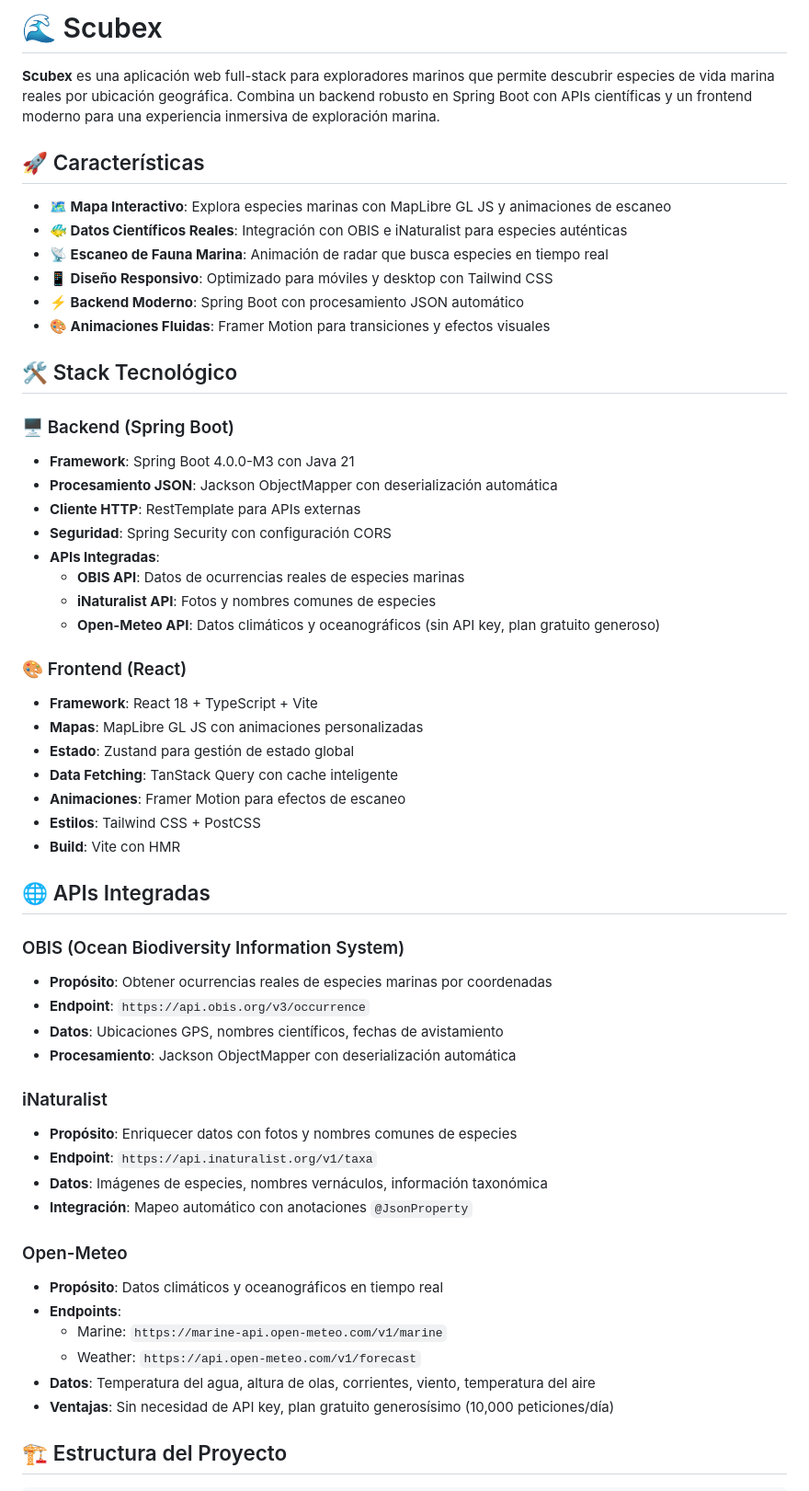
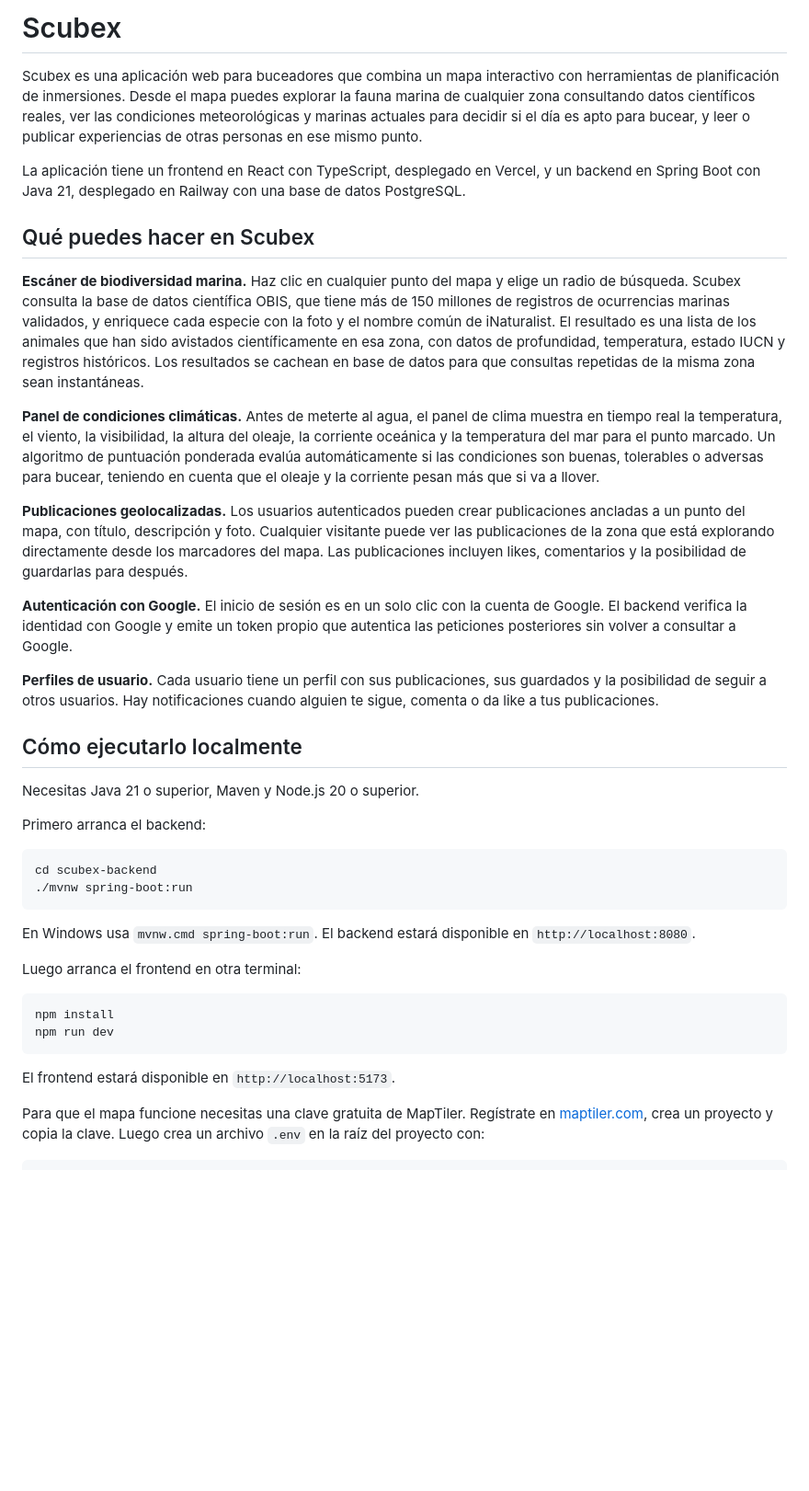
Before and after one commit to Izshin/Scubex, a Markdown page: README.md, the part around one of its changes. Shown at 92% size. Drawn GitHub-style; blank space fills up the shorter version.

````diff
--- a/README.md
+++ b/README.md
@@ -1,59 +1,43 @@
-# 🌊 Scubex
+# Scubex
 
-**Scubex** es una aplicación web full-stack para exploradores marinos que permite descubrir especies de vida marina reales por ubicación geográfica. Combina un backend robusto en Spring Boot con APIs científicas y un frontend moderno para una experiencia inmersiva de exploración marina.
+Scubex es una aplicación web para buceadores que combina un mapa interactivo con herramientas de planificación de inmersiones. Desde el mapa puedes explorar la fauna marina de cualquier zona consultando datos científicos reales, ver las condiciones meteorológicas y marinas actuales para decidir si el día es apto para bucear, y leer o publicar experiencias de otras personas en ese mismo punto.
 
-## 🚀 Características
+La aplicación tiene un frontend en React con TypeScript, desplegado en Vercel, y un backend en Spring Boot con Java 21, desplegado en Railway con una base de datos PostgreSQL.
 
-- **🗺️ Mapa Interactivo**: Explora especies marinas con MapLibre GL JS y animaciones de escaneo
-- **🐠 Datos Científicos Reales**: Integración con OBIS e iNaturalist para especies auténticas
-- **📡 Escaneo de Fauna Marina**: Animación de radar que busca especies en tiempo real
-- **📱 Diseño Responsivo**: Optimizado para móviles y desktop con Tailwind CSS
-- **⚡ Backend Moderno**: Spring Boot con procesamiento JSON automático
-- **🎨 Animaciones Fluidas**: Framer Motion para transiciones y efectos visuales
+## Qué puedes hacer en Scubex
 
-## 🛠️ Stack Tecnológico
+**Escáner de biodiversidad marina.** Haz clic en cualquier punto del mapa y elige un radio de búsqueda. Scubex consulta la base de datos científica OBIS, que tiene más de 150 millones de registros de ocurrencias marinas validados, y enriquece cada especie con la foto y el nombre común de iNaturalist. El resultado es una lista de los animales que han sido avistados científicamente en esa zona, con datos de profundidad, temperatura, estado IUCN y registros históricos. Los resultados se cachean en base de datos para que consultas repetidas de la misma zona sean instantáneas.
 
-### 🖥️ Backend (Spring Boot)
-- **Framework**: Spring Boot 4.0.0-M3 con Java 21
-- **Procesamiento JSON**: Jackson ObjectMapper con deserialización automática
-- **Cliente HTTP**: RestTemplate para APIs externas
-- **Seguridad**: Spring Security con configuración CORS
-- **APIs Integradas**:
-  - **OBIS API**: Datos de ocurrencias reales de especies marinas
-  - **iNaturalist API**: Fotos y nombres comunes de especies
-  - **Open-Meteo API**: Datos climáticos y oceanográficos (sin API key, plan gratuito generoso)
+**Panel de condiciones climáticas.** Antes de meterte al agua, el panel de clima muestra en tiempo real la temperatura, el viento, la visibilidad, la altura del oleaje, la corriente oceánica y la temperatura del mar para el punto marcado. Un algoritmo de puntuación ponderada evalúa automáticamente si las condiciones son buenas, tolerables o adversas para bucear, teniendo en cuenta que el oleaje y la corriente pesan más que si va a llover.
 
-### 🎨 Frontend (React)
-- **Framework**: React 18 + TypeScript + Vite
-- **Mapas**: MapLibre GL JS con animaciones personalizadas
-- **Estado**: Zustand para gestión de estado global
-- **Data Fetching**: TanStack Query con cache inteligente
-- **Animaciones**: Framer Motion para efectos de escaneo
-- **Estilos**: Tailwind CSS + PostCSS
-- **Build**: Vite con HMR
+**Publicaciones geolocalizadas.** Los usuarios autenticados pueden crear publicaciones ancladas a un punto del mapa, con título, descripción y foto. Cualquier visitante puede ver las publicaciones de la zona que está explorando directamente desde los marcadores del mapa. Las publicaciones incluyen likes, comentarios y la posibilidad de guardarlas para después.
 
-## 🌐 APIs Integradas
+**Autenticación con Google.** El inicio de sesión es en un solo clic con la cuenta de Google. El backend verifica la identidad con Google y emite un token propio que autentica las peticiones posteriores sin volver a consultar a Google.
 
-### OBIS (Ocean Biodiversity Information System)
-- **Propósito**: Obtener ocurrencias reales de especies marinas por coordenadas
-- **Endpoint**: `https://api.obis.org/v3/occurrence`
-- **Datos**: Ubicaciones GPS, nombres científicos, fechas de avistamiento
-- **Procesamiento**: Jackson ObjectMapper con deserialización automática
+**Perfiles de usuario.** Cada usuario tiene un perfil con sus publicaciones, sus guardados y la posibilidad de seguir a otros usuarios. Hay notificaciones cuando alguien te sigue, comenta o da like a tus publicaciones.
 
-### iNaturalist
-- **Propósito**: Enriquecer datos con fotos y nombres comunes de especies
-- **Endpoint**: `https://api.inaturalist.org/v1/taxa`
-- **Datos**: Imágenes de especies, nombres vernáculos, información taxonómica
-- **Integración**: Mapeo automático con anotaciones `@JsonProperty`
+## Cómo ejecutarlo localmente
 
-### Open-Meteo
-- **Propósito**: Datos climáticos y oceanográficos en tiempo real
-- **Endpoints**:
-  - Marine: `https://marine-api.open-meteo.com/v1/marine`
-  - Weather: `https://api.open-meteo.com/v1/forecast`
-- **Datos**: Temperatura del agua, altura de olas, corrientes, viento, temperatura del aire
-- **Ventajas**: Sin necesidad de API key, plan gratuito generosísimo (10,000 peticiones/día)
+Necesitas Java 21 o superior, Maven y Node.js 20 o superior.
 
-## 🏗️ Estructura del Proyecto
+Primero arranca el backend:
+
+```bash
+cd scubex-backend
+./mvnw spring-boot:run
+```
+
+En Windows usa `mvnw.cmd spring-boot:run`. El backend estará disponible en `http://localhost:8080`.
+
+Luego arranca el frontend en otra terminal:
+
+```bash
+npm install
+npm run dev
+```
+
+El frontend estará disponible en `http://localhost:5173`.
+
+Para que el mapa funcione necesitas una clave gratuita de MapTiler. Regístrate en [maptiler.com](https://www.maptiler.com), crea un proyecto y copia la clave. Luego crea un archivo `.env` en la raíz del proyecto con:
 
 ```
````
Also changed, not shown: other parts of README.md (+23 -194 lines).
